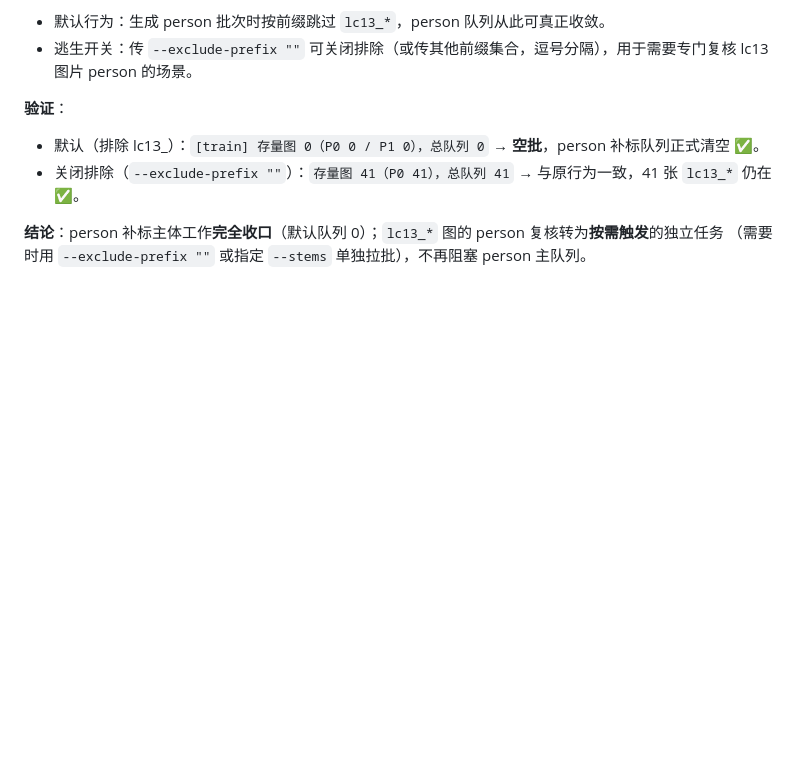
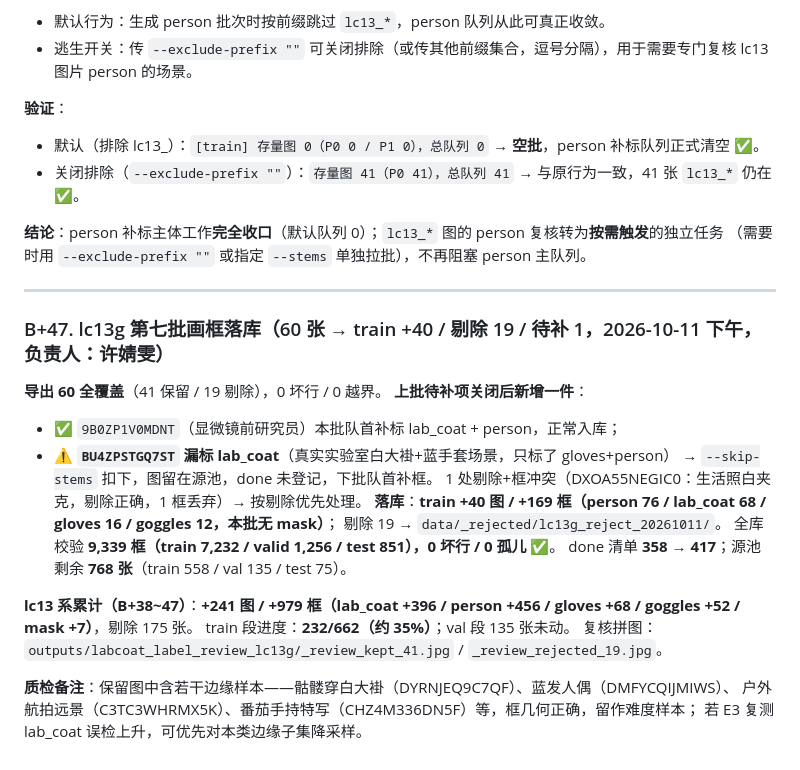
Before and after one commit to well-cy/lab-safety-inspection, a Markdown page: docs/E4_lab_coat_plan.md, the part around the change. Drawn GitHub-style; blank space fills up the shorter version.

Commit message:
docs(e4): B+47 lc13g landed (train +40 imgs/+169 boxes, 19 rejects, 9B0ZP1V0MDNT relabeled & closed, BU4ZPSTGQ7ST pending relabel); done 417

```diff
--- a/docs/E4_lab_coat_plan.md
+++ b/docs/E4_lab_coat_plan.md
@@ -1380,3 +1380,26 @@ train 段进度：**192/662（约 29%）**；test 段 75 张全部完成；val
 
 **结论**：person 补标主体工作**完全收口**（默认队列 0）；`lc13_*` 图的 person 复核转为**按需触发**的独立任务
 （需要时用 `--exclude-prefix ""` 或指定 `--stems` 单独拉批），不再阻塞 person 主队列。
+
+---
+
+### B+47. lc13g 第七批画框落库（60 张 → train +40 / 剔除 19 / 待补 1，2026-10-11 下午，负责人：许婧雯）
+
+**导出 60 全覆盖**（41 保留 / 19 剔除），0 坏行 / 0 越界。
+**上批待补项关闭后新增一件**：
+- ✅ `9B0ZP1V0MDNT`（显微镜前研究员）本批队首补标 lab_coat + person，正常入库；
+- ⚠️ **`BU4ZPSTGQ7ST` 漏标 lab_coat**（真实实验室白大褂+蓝手套场景，只标了 gloves+person）
+  → `--skip-stems` 扣下，图留在源池，done 未登记，下批队首补框。
+1 处剔除+框冲突（DXOA55NEGIC0：生活照白夹克，剔除正确，1 框丢弃）→ 按剔除优先处理。
+**落库**：**train +40 图 / +169 框（person 76 / lab_coat 68 / gloves 16 / goggles 12，本批无 mask）**；
+剔除 19 → `data/_rejected/lc13g_reject_20261011/`。
+全库校验 **9,339 框（train 7,232 / valid 1,256 / test 851），0 坏行 / 0 孤儿** ✅。
+done 清单 **358 → 417**；源池剩余 **768 张**（train 558 / val 135 / test 75）。
+
+**lc13 系累计（B+38~47）**：**+241 图 / +979 框（lab_coat +396 / person +456 / gloves +68 / goggles +52 / mask +7）**，剔除 175 张。
+train 段进度：**232/662（约 35%）**；val 段 135 张未动。
+复核拼图：`outputs/labcoat_label_review_lc13g/_review_kept_41.jpg` / `_review_rejected_19.jpg`。
+
+**质检备注**：保留图中含若干边缘样本——骷髅穿白大褂（DYRNJEQ9C7QF）、蓝发人偶（DMFYCQIJMIWS）、
+户外航拍远景（C3TC3WHRMX5K）、番茄手持特写（CHZ4M336DN5F）等，框几何正确，留作难度样本；
+若 E3 复测 lab_coat 误检上升，可优先对本类边缘子集降采样。
```
